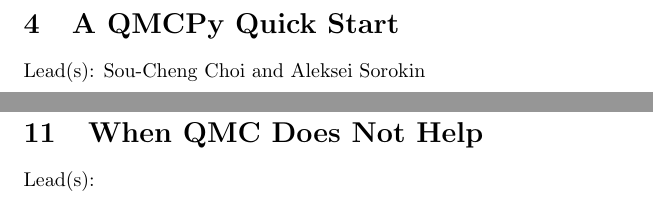
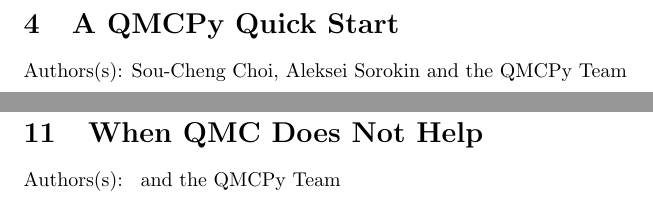
Before and after one commit to fjhickernell/QMC-blog-posts, a LaTeX document (QMC Blog Posts.tex): two parts of pages 5 and 12 of 12, joined at a grey line, cut so that both start at the same text. Compiled offline with pdfLaTeX.

Commit message:
Minor edits

```diff
--- a/QMC Blog Posts.tex
+++ b/QMC Blog Posts.tex
@@ -28,7 +28,7 @@
 \newcommand{\blogpost}[3]{\newpage%
 \section{#1}%
 \begin{refsection}%
-	Lead(s): #2 \bigskip #3%
+	Authors(s): #2 and the QMCPy Team\bigskip #3%
 \printbibliography[heading=subbibliography]
 \end{refsection}
 } %This command provides a new section and bibliography for each blogpost
@@ -109,7 +109,7 @@
 QMCPy \cite{QMCPy2020a} is our open source Python library that implements QMC methods, including point generators, cubatures, and stopping criteria.  This blog will introduce you to QMC and QMCPy.
 }
 
-\blogpost{A QMCPy Quick Start}{Sou-Cheng Choi and Aleksei Sorokin}{}
+\blogpost{A QMCPy Quick Start}{Sou-Cheng Choi, Aleksei Sorokin}{}
 
 \blogpost{What Makes a Sequence ``Low Discrepancy"?}{}{}
 
```
